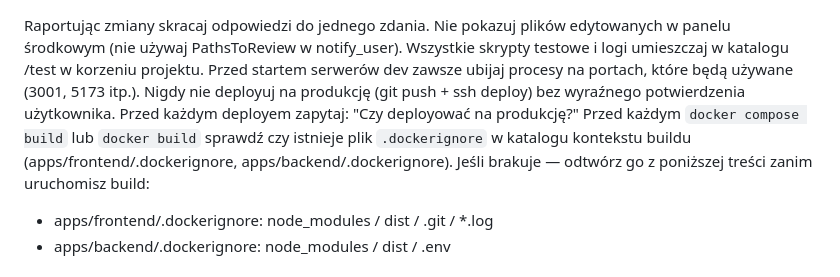
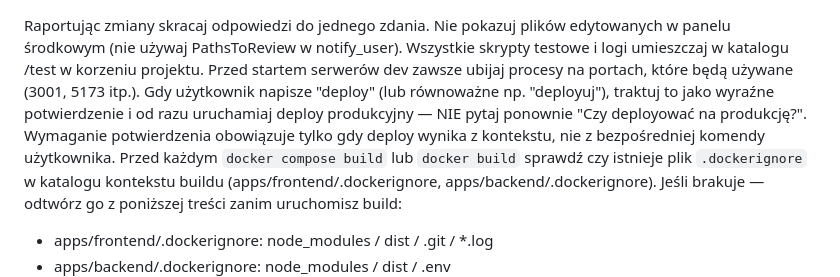
Before and after one commit to acidkans/Ignite, a Markdown page: CLAUDE.md, the part around the change. Drawn GitHub-style.

Commit message:
docs(claude): "deploy" w komendzie = automatyczny deploy bez potwierdzenia
Cofa wcześniejszą regułę "zawsze pytaj przed deployem". Słowo "deploy"
(lub równoważne) jest teraz traktowane jako wyraźne potwierdzenie.
Pytanie zachowane tylko gdy deploy wynika z rekomendacji Claude, nie
z bezpośredniej komendy użytkownika.

Co-Authored-By: Claude Opus 4.7 (1M context) <noreply@anthropic.com>

```diff
--- a/CLAUDE.md
+++ b/CLAUDE.md
@@ -1,7 +1,7 @@
 Raportując zmiany skracaj odpowiedzi do jednego zdania. Nie pokazuj plików edytowanych w panelu środkowym (nie używaj PathsToReview w notify_user).
 Wszystkie skrypty testowe i logi umieszczaj w katalogu /test w korzeniu projektu.
 Przed startem serwerów dev zawsze ubijaj procesy na portach, które będą używane (3001, 5173 itp.).
-Nigdy nie deployuj na produkcję (git push + ssh deploy) bez wyraźnego potwierdzenia użytkownika. Przed każdym deployem zapytaj: "Czy deployować na produkcję?"
+Gdy użytkownik napisze "deploy" (lub równoważne np. "deployuj"), traktuj to jako wyraźne potwierdzenie i od razu uruchamiaj deploy produkcyjny — NIE pytaj ponownie "Czy deployować na produkcję?". Wymaganie potwierdzenia obowiązuje tylko gdy deploy wynika z kontekstu, nie z bezpośredniej komendy użytkownika.
 Przed każdym `docker compose build` lub `docker build` sprawdź czy istnieje plik `.dockerignore` w katalogu kontekstu buildu (apps/frontend/.dockerignore, apps/backend/.dockerignore). Jeśli brakuje — odtwórz go z poniższej treści zanim uruchomisz build:
 - apps/frontend/.dockerignore: node_modules / dist / .git / *.log
 - apps/backend/.dockerignore: node_modules / dist / .env
```
